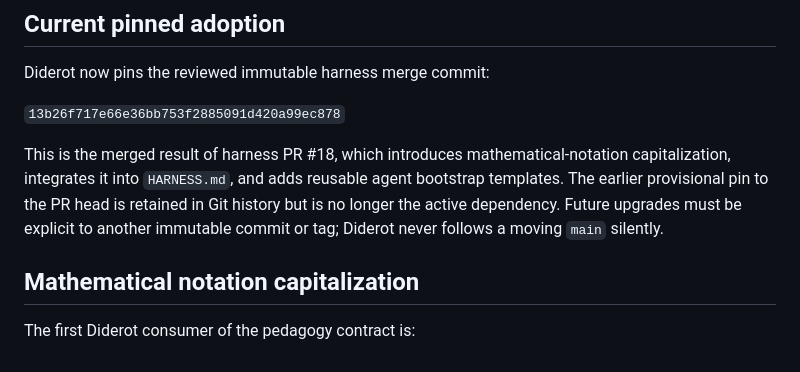
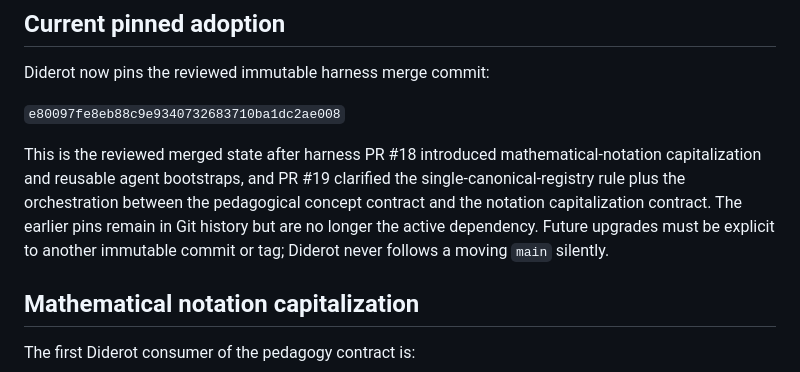
Before and after one commit to gharbonnier78/mmals-ml-wiki, a Markdown page: docs/harness-meta.md, the part around the change. Drawn GitHub-style.

Commit message:
Refresh harness meta-doc for reviewed PR #19 state

```diff
--- a/docs/harness-meta.md
+++ b/docs/harness-meta.md
@@ -81,13 +81,14 @@ as proving that a given chat runtime loaded it.**
 
 Diderot now pins the reviewed immutable harness merge commit:
 
-`13b26f717e66e36bb753f2885091d420a99ec878`
+`e80097fe8eb88c9e9340732683710ba1dc2ae008`
 
-This is the merged result of harness PR #18, which introduces mathematical-notation
-capitalization, integrates it into `HARNESS.md`, and adds reusable agent bootstrap templates.
-The earlier provisional pin to the PR head is retained in Git history but is no longer the
-active dependency. Future upgrades must be explicit to another immutable commit or tag;
-Diderot never follows a moving `main` silently.
+This is the reviewed merged state after harness PR #18 introduced mathematical-notation
+capitalization and reusable agent bootstraps, and PR #19 clarified the single-canonical-registry
+rule plus the orchestration between the pedagogical concept contract and the notation
+capitalization contract. The earlier pins remain in Git history but are no longer the active
+dependency. Future upgrades must be explicit to another immutable commit or tag; Diderot
+never follows a moving `main` silently.
 
 ## Mathematical notation capitalization
 
```
